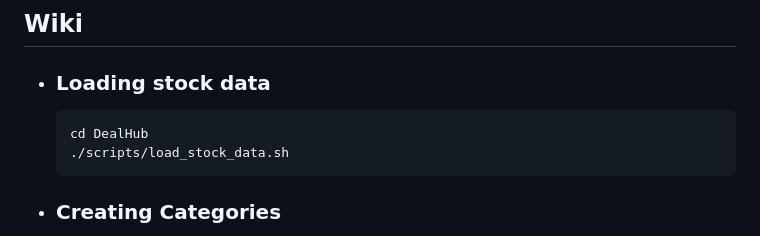
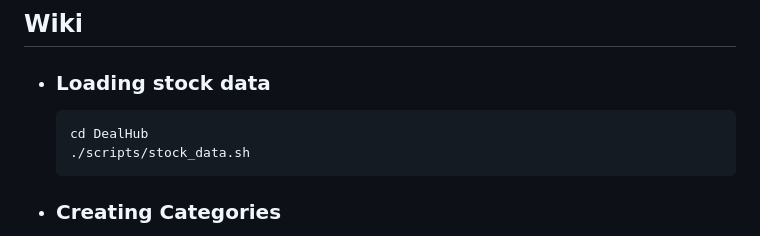
Before and after one commit to Qwizi/DealHub, a Markdown page: README.md, the part around the change. Rendered like a GitHub page.

````diff
--- a/README.md
+++ b/README.md
@@ -38,7 +38,7 @@ Build with
 - ### Loading stock data
   ```bash
   cd DealHub
-  ./scripts/load_stock_data.sh
+  ./scripts/stock_data.sh
   ```
 - ### Creating Categories
    - Go to the admin panel http://localhost:8000/admin
````
